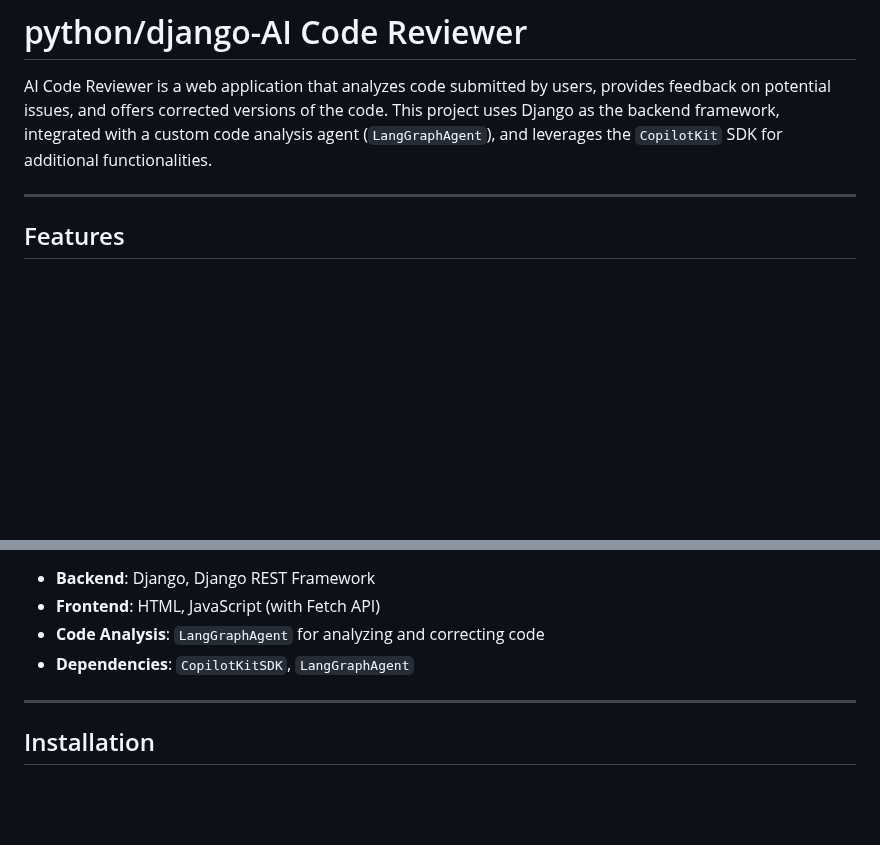
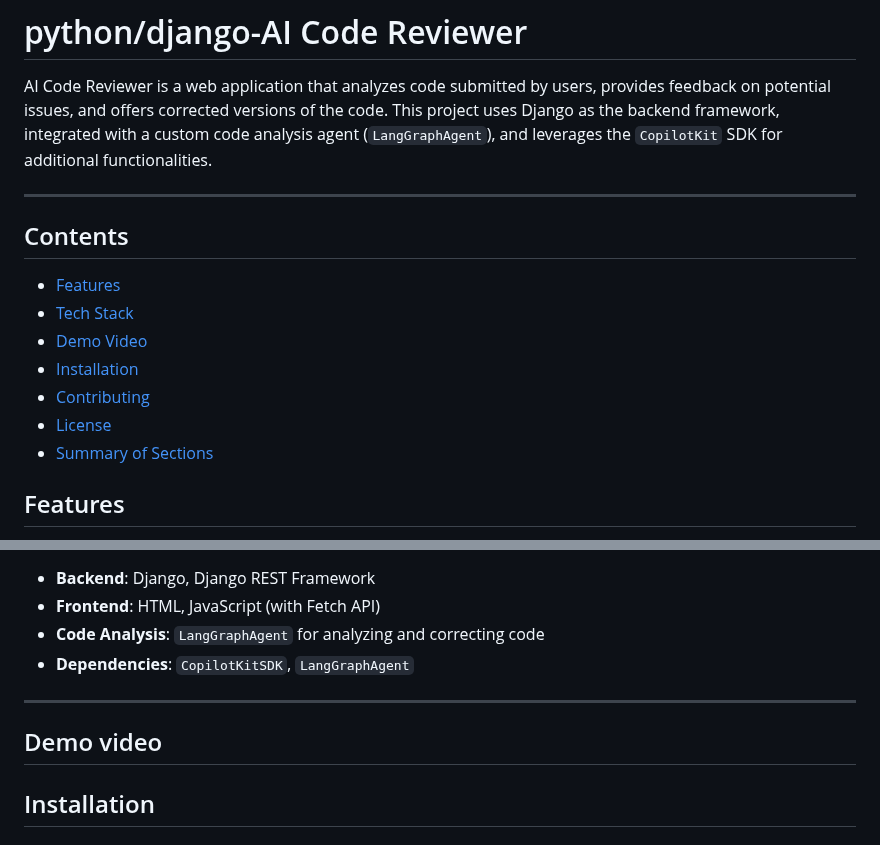
Before and after one commit to rupacesigdel/AI_Code_Reviews, a Markdown page: README.md, 2 parts joined by grey strips. GitHub-like rendering; blank space fills up the shorter version.

```diff
--- a/README.md
+++ b/README.md
@@ -3,6 +3,16 @@
 AI Code Reviewer is a web application that analyzes code submitted by users, provides feedback on potential issues, and offers corrected versions of the code. This project uses Django as the backend framework, integrated with a custom code analysis agent (`LangGraphAgent`), and leverages the `CopilotKit` SDK for additional functionalities.
 
 ---
+
+## Contents
+- [Features](#features)
+- [Tech Stack](#tech-stack)
+- [Demo Video](#demo-video)
+- [Installation](#installation)
+- [Contributing](#contributing)
+- [License](#license)
+- [Summary of Sections](#summary-of-sections)
+
 ## Features
 
 - **Code Upload**: Users can upload or paste their code for analysis.
@@ -19,6 +29,8 @@ AI Code Reviewer is a web application that analyzes code submitted by users, pro
 - **Dependencies**: `CopilotKitSDK`, `LangGraphAgent`
 
 ---
+## Demo video
+
 ## Installation
 
 ### Prerequisites
```
Also changed, not shown: other parts of README.md (+8 -8 lines).
